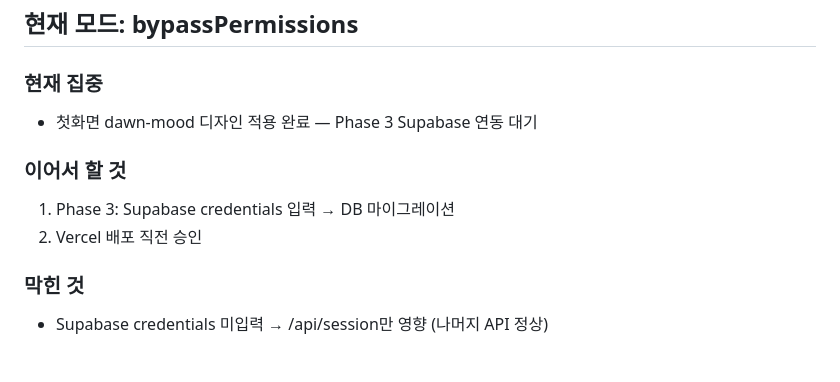
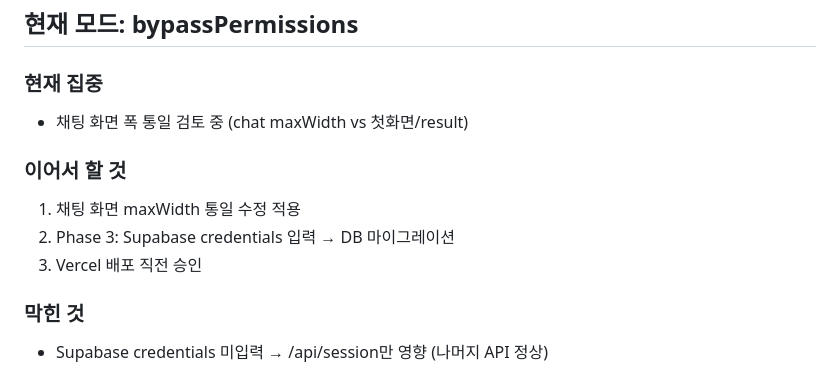
Before and after one commit to eugene-eee-hongkyu/four-pillars, a Markdown page: .harness/state.md, the part around one of its changes. GitHub-like rendering.

```diff
--- a/.harness/state.md
+++ b/.harness/state.md
@@ -12,12 +12,13 @@
 
 ### 현재 집중
 
-- 첫화면 dawn-mood 디자인 적용 완료 — Phase 3 Supabase 연동 대기
+- 채팅 화면 폭 통일 검토 중 (chat maxWidth vs 첫화면/result)
 
 ### 이어서 할 것
 
-1. Phase 3: Supabase credentials 입력 → DB 마이그레이션
-2. Vercel 배포 직전 승인
+1. 채팅 화면 maxWidth 통일 수정 적용
+2. Phase 3: Supabase credentials 입력 → DB 마이그레이션
+3. Vercel 배포 직전 승인
 
 ### 막힌 것
 
```
Also changed, not shown: other parts of .harness/state.md (+2 -2 lines), .harness/worklog.md (+12 -1 lines).
